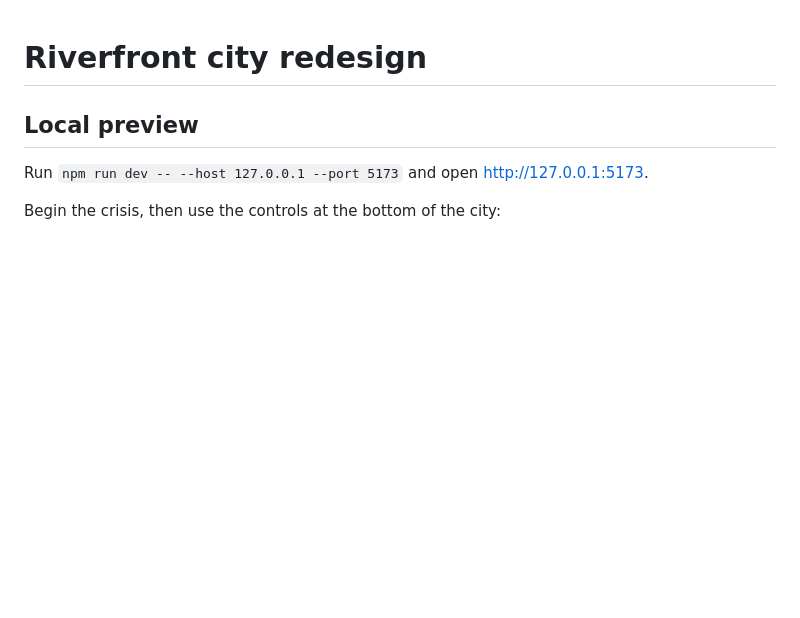
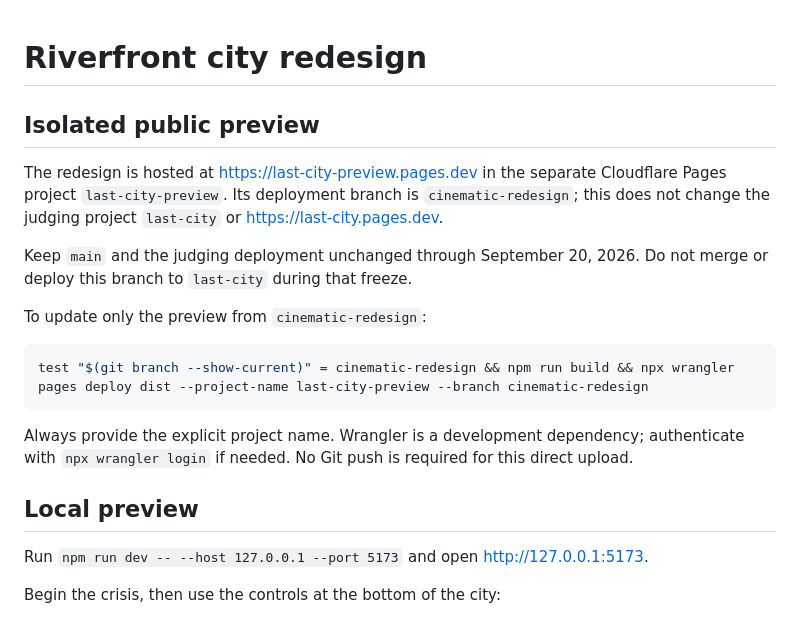
Before and after one commit to sripadsirik/last-city, a Markdown page: docs/CITY-REDESIGN.md, the part around the change. Rendered like a GitHub page; blank space fills up the shorter version.

Commit message:
Document isolated preview URL and judging freeze

````diff
--- a/docs/CITY-REDESIGN.md
+++ b/docs/CITY-REDESIGN.md
@@ -1,4 +1,18 @@
 # Riverfront city redesign
+
+## Isolated public preview
+
+The redesign is hosted at https://last-city-preview.pages.dev in the separate Cloudflare Pages project `last-city-preview`. Its deployment branch is `cinematic-redesign`; this does not change the judging project `last-city` or https://last-city.pages.dev.
+
+Keep `main` and the judging deployment unchanged through September 20, 2026. Do not merge or deploy this branch to `last-city` during that freeze.
+
+To update only the preview from `cinematic-redesign`:
+
+```sh
+test "$(git branch --show-current)" = cinematic-redesign && npm run build && npx wrangler pages deploy dist --project-name last-city-preview --branch cinematic-redesign
+```
+
+Always provide the explicit project name. Wrangler is a development dependency; authenticate with `npx wrangler login` if needed. No Git push is required for this direct upload.
 
 ## Local preview
 
````
